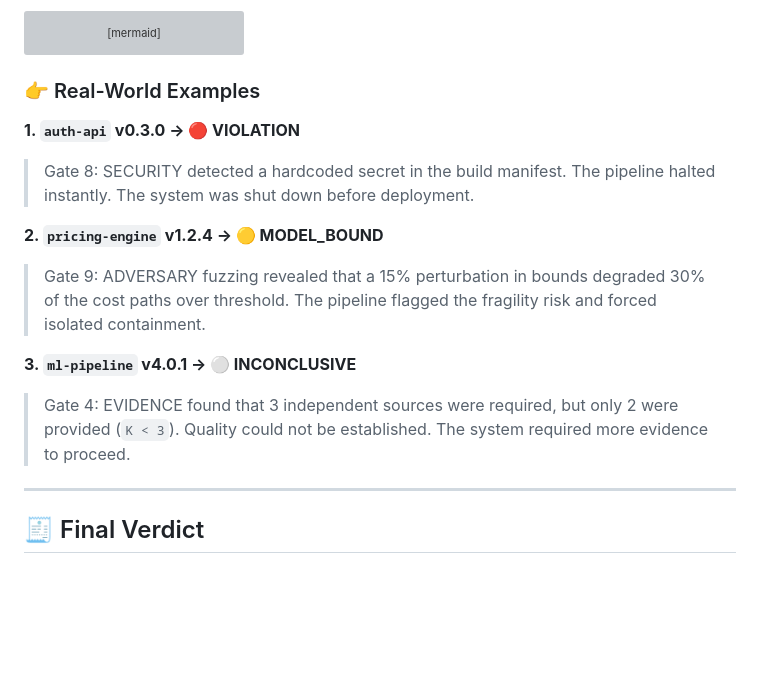
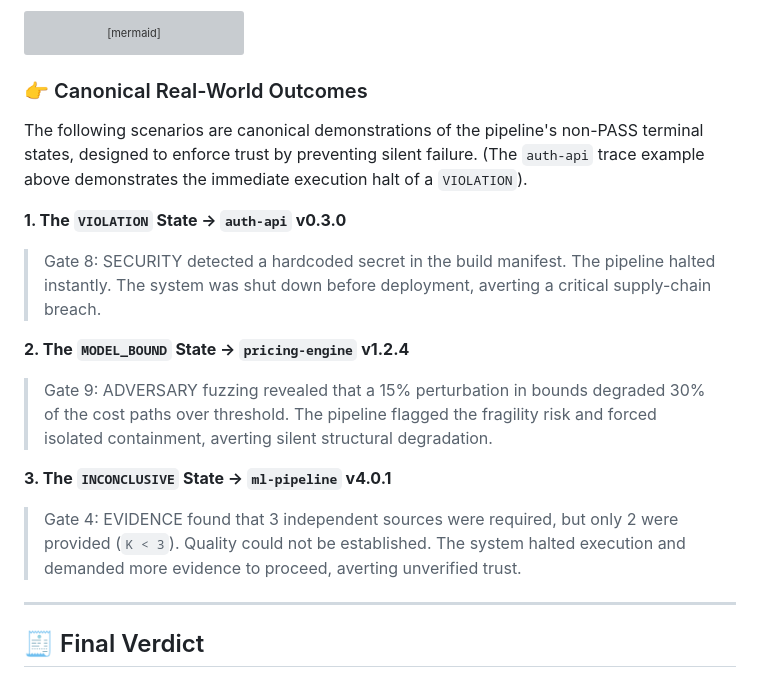
Before and after one commit to VrtxOmega/VERITAS-Omega-CODE, a Markdown page: README.md, the part around the change. Drawn GitHub-style; blank space fills up the shorter version; grey boxes are pictures that could not be loaded.

Commit message:
docs: clarify canonical real-world outcome mappings

````diff
--- a/README.md
+++ b/README.md
@@ -84,16 +84,18 @@ flowchart LR
     class INCONCLUSIVE,MORE inc;
 ```
 
-### 👉 Real-World Examples
+### 👉 Canonical Real-World Outcomes
 
-**1. `auth-api` v0.3.0 &rarr; 🔴 VIOLATION**
-> Gate 8: SECURITY detected a hardcoded secret in the build manifest. The pipeline halted instantly. The system was shut down before deployment.
+The following scenarios are canonical demonstrations of the pipeline's non-PASS terminal states, designed to enforce trust by preventing silent failure. (The `auth-api` trace example above demonstrates the immediate execution halt of a `VIOLATION`).
 
-**2. `pricing-engine` v1.2.4 &rarr; 🟡 MODEL_BOUND**
-> Gate 9: ADVERSARY fuzzing revealed that a 15% perturbation in bounds degraded 30% of the cost paths over threshold. The pipeline flagged the fragility risk and forced isolated containment.
+**1. The `VIOLATION` State &rarr; `auth-api` v0.3.0**
+> Gate 8: SECURITY detected a hardcoded secret in the build manifest. The pipeline halted instantly. The system was shut down before deployment, averting a critical supply-chain breach.
 
-**3. `ml-pipeline` v4.0.1 &rarr; ⚪ INCONCLUSIVE**
-> Gate 4: EVIDENCE found that 3 independent sources were required, but only 2 were provided (`K < 3`). Quality could not be established. The system required more evidence to proceed.
+**2. The `MODEL_BOUND` State &rarr; `pricing-engine` v1.2.4**
+> Gate 9: ADVERSARY fuzzing revealed that a 15% perturbation in bounds degraded 30% of the cost paths over threshold. The pipeline flagged the fragility risk and forced isolated containment, averting silent structural degradation.
+
+**3. The `INCONCLUSIVE` State &rarr; `ml-pipeline` v4.0.1**
+> Gate 4: EVIDENCE found that 3 independent sources were required, but only 2 were provided (`K < 3`). Quality could not be established. The system halted execution and demanded more evidence to proceed, averting unverified trust.
 
 ---
 
````
